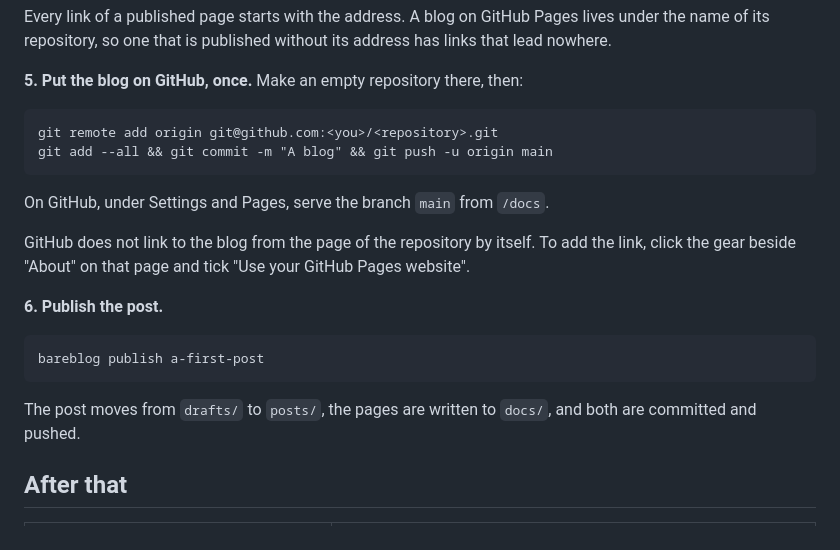
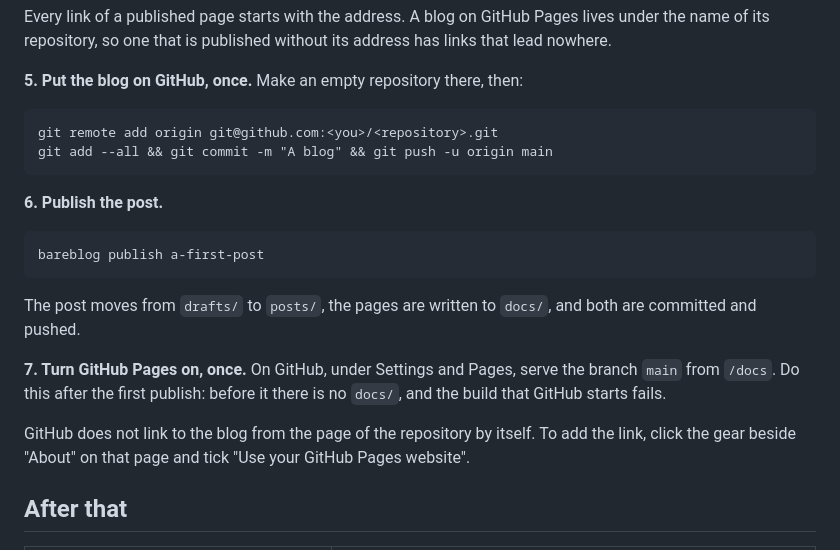
Before and after one commit to avanelsas/bareblog, a Markdown page: README.md, the part around the change. GitHub-like rendering.

Commit message:
Turn GitHub Pages on after the first publish in the README
Before the first publish there is no docs directory, and the build that
GitHub starts fails.

````diff
--- a/README.md
+++ b/README.md
@@ -86,11 +86,6 @@ git remote add origin git@github.com:<you>/<repository>.git
 git add --all && git commit -m "A blog" && git push -u origin main
 ```
 
-On GitHub, under Settings and Pages, serve the branch `main` from `/docs`.
-
-GitHub does not link to the blog from the page of the repository by itself. To add the link,
-click the gear beside "About" on that page and tick "Use your GitHub Pages website".
-
 **6. Publish the post.**
 
 ```
@@ -99,6 +94,13 @@ bareblog publish a-first-post
 
 The post moves from `drafts/` to `posts/`, the pages are written to `docs/`, and both are
 committed and pushed.
+
+**7. Turn GitHub Pages on, once.** On GitHub, under Settings and Pages, serve the branch
+`main` from `/docs`. Do this after the first publish: before it there is no `docs/`, and the
+build that GitHub starts fails.
+
+GitHub does not link to the blog from the page of the repository by itself. To add the link,
+click the gear beside "About" on that page and tick "Use your GitHub Pages website".
 
 ## After that
 
````
